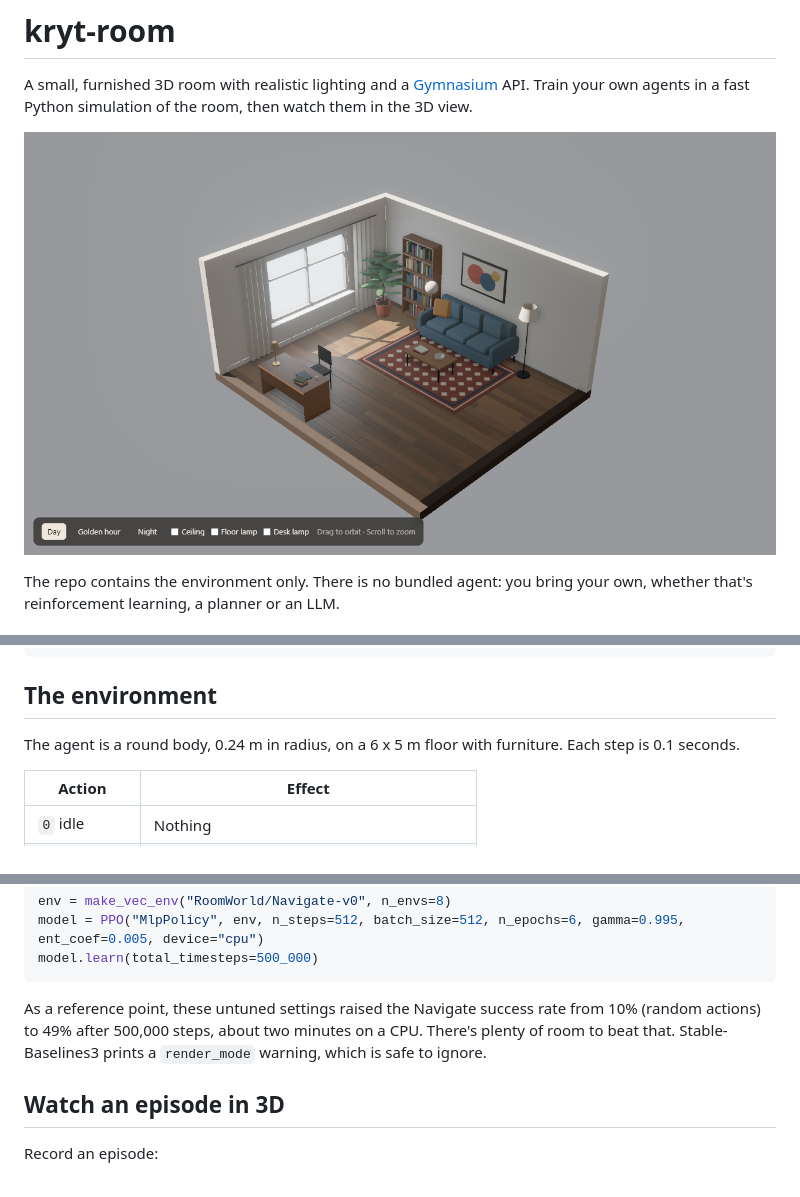
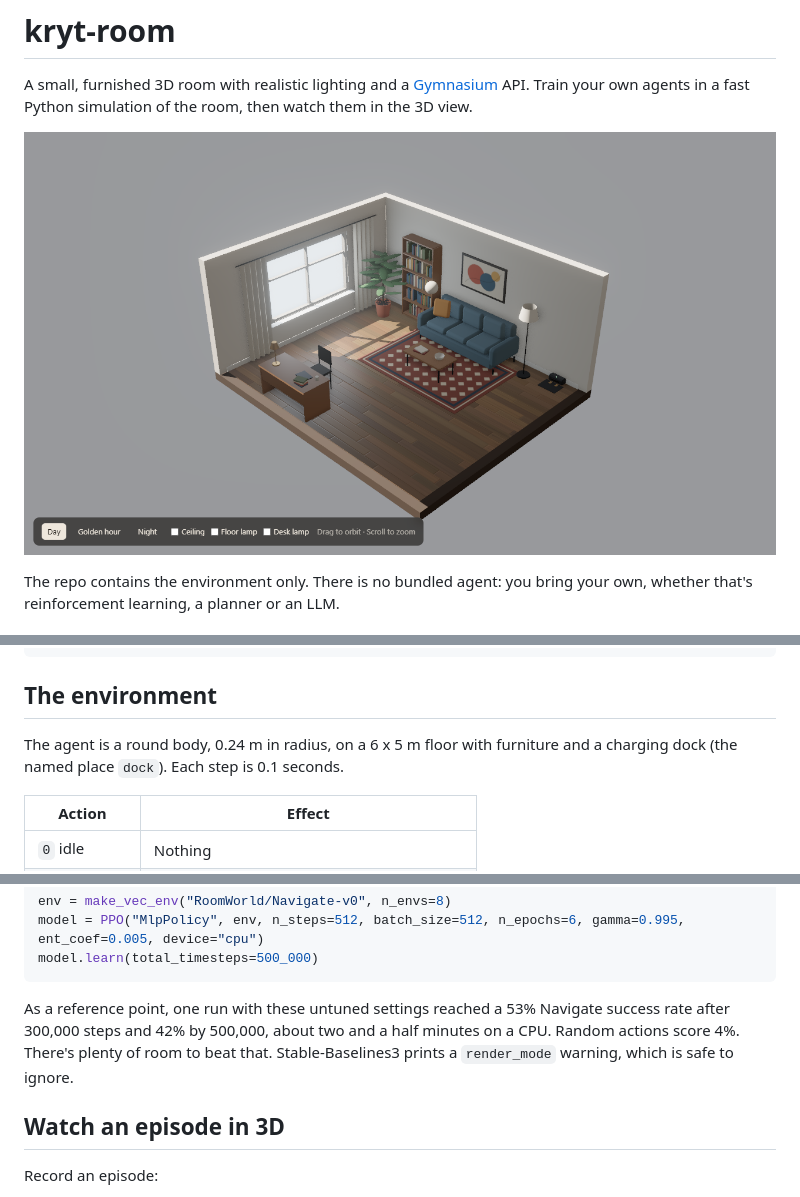
Before and after one commit to Sehastrajit-S/kryt-room, a Markdown page: README.md, 3 parts joined by grey strips. Rendered like a GitHub page; pictures changed too: docs/room.png.

Commit message:
Add charging dock and active dust model
Fix lidar readings for rays exactly along an axis.

````diff
--- a/README.md
+++ b/README.md
@@ -34,7 +34,7 @@ while not done:
 
 ## The environment
 
-The agent is a round body, 0.24 m in radius, on a 6 x 5 m floor with furniture. Each step is 0.1 seconds.
+The agent is a round body, 0.24 m in radius, on a 6 x 5 m floor with furniture and a charging dock (the named place `dock`). Each step is 0.1 seconds.
 
 | Action | Effect |
 |---|---|
@@ -102,7 +135,7 @@ model = PPO("MlpPolicy", env, n_steps=512, batch_size=512, n_epochs=6, gamma=0.9
 model.learn(total_timesteps=500_000)
 ```
 
-As a reference point, these untuned settings raised the Navigate success rate from 10% (random actions) to 49% after 500,000 steps, about two minutes on a CPU. There's plenty of room to beat that. Stable-Baselines3 prints a `render_mode` warning, which is safe to ignore.
+As a reference point, one run with these untuned settings reached a 53% Navigate success rate after 300,000 steps and 42% by 500,000, about two and a half minutes on a CPU. Random actions score 4%. There's plenty of room to beat that. Stable-Baselines3 prints a `render_mode` warning, which is safe to ignore.
 
 ## Watch an episode in 3D
 
````
Also changed, not shown: other parts of README.md (+33 -0 lines), 7 other files.
